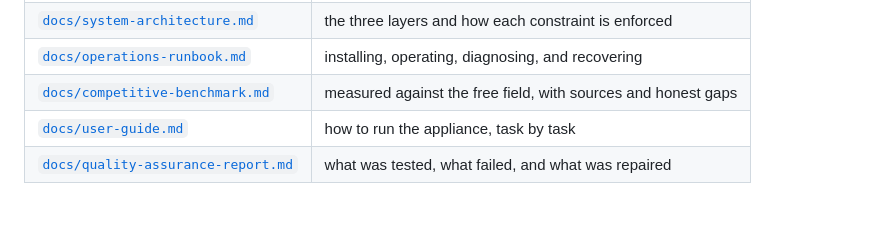
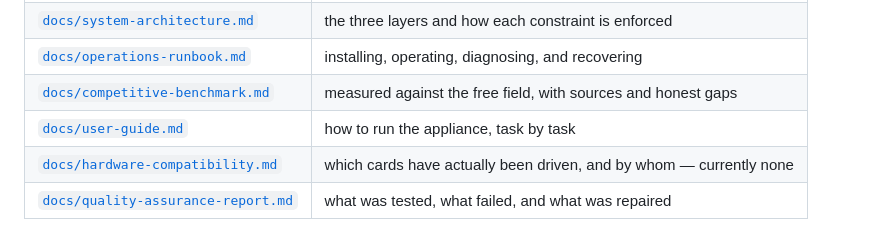
Before and after one commit to mliad313sn/Myipbx, a Markdown page: README.md, the part around the change. Rendered like a GitHub page.

```diff
--- a/README.md
+++ b/README.md
@@ -258,4 +258,5 @@ report themselves skipped and everything else runs normally.
 | [`docs/operations-runbook.md`](docs/operations-runbook.md) | installing, operating, diagnosing, and recovering |
 | [`docs/competitive-benchmark.md`](docs/competitive-benchmark.md) | measured against the free field, with sources and honest gaps |
 | [`docs/user-guide.md`](docs/user-guide.md) | how to run the appliance, task by task |
+| [`docs/hardware-compatibility.md`](docs/hardware-compatibility.md) | which cards have actually been driven, and by whom — currently none |
 | [`docs/quality-assurance-report.md`](docs/quality-assurance-report.md) | what was tested, what failed, and what was repaired |
```
Also changed, not shown: docs/hardware-compatibility.md (added, +98 -0 lines), docs/user-guide.md (+26 -0 lines).
